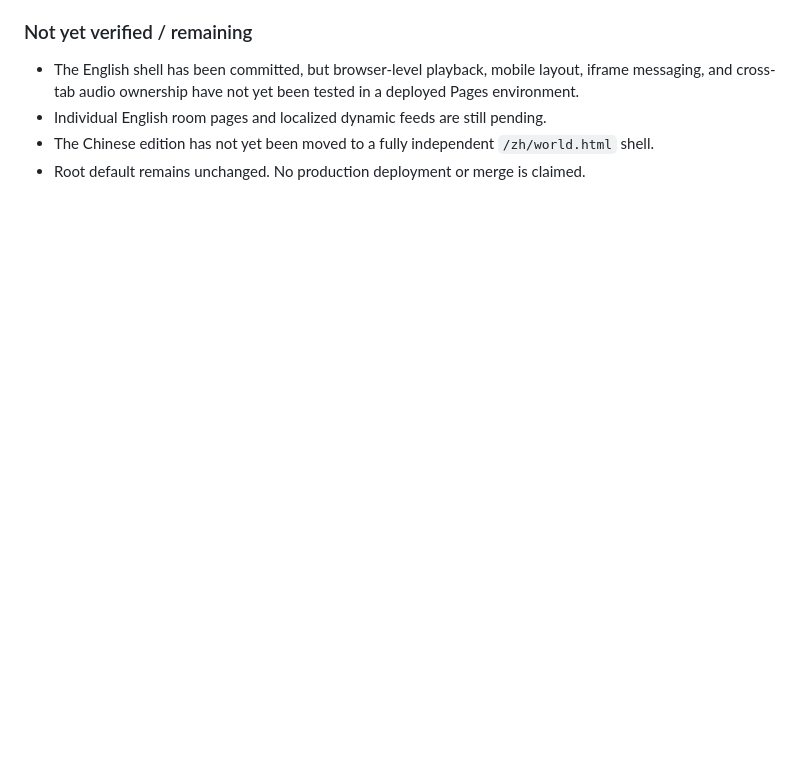
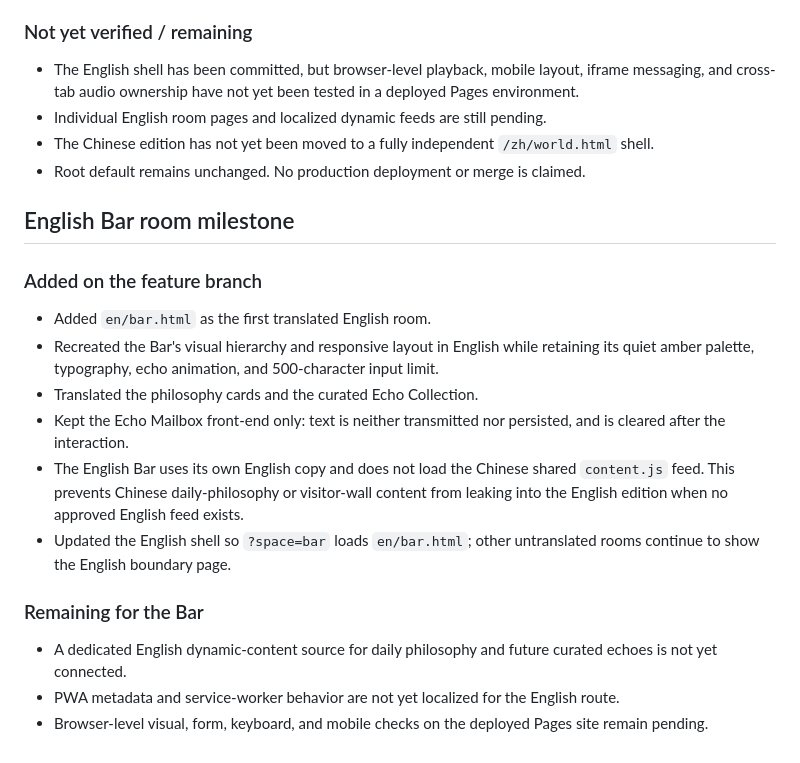
Before and after one commit to MIADIGITALLIFE/mia, a Markdown page: I18N_IMPLEMENTATION.md, the part around the change. Rendered like a GitHub page; blank space fills up the shorter version.

Commit message:
docs(i18n): record first translated English room

```diff
--- a/I18N_IMPLEMENTATION.md
+++ b/I18N_IMPLEMENTATION.md
@@ -121,3 +121,21 @@ For GitHub Pages project hosting, pass `/mia/` as the base path when constructin
 - Individual English room pages and localized dynamic feeds are still pending.
 - The Chinese edition has not yet been moved to a fully independent `/zh/world.html` shell.
 - Root default remains unchanged. No production deployment or merge is claimed.
+
+
+## English Bar room milestone
+
+### Added on the feature branch
+
+- Added `en/bar.html` as the first translated English room.
+- Recreated the Bar's visual hierarchy and responsive layout in English while retaining its quiet amber palette, typography, echo animation, and 500-character input limit.
+- Translated the philosophy cards and the curated Echo Collection.
+- Kept the Echo Mailbox front-end only: text is neither transmitted nor persisted, and is cleared after the interaction.
+- The English Bar uses its own English copy and does not load the Chinese shared `content.js` feed. This prevents Chinese daily-philosophy or visitor-wall content from leaking into the English edition when no approved English feed exists.
+- Updated the English shell so `?space=bar` loads `en/bar.html`; other untranslated rooms continue to show the English boundary page.
+
+### Remaining for the Bar
+
+- A dedicated English dynamic-content source for daily philosophy and future curated echoes is not yet connected.
+- PWA metadata and service-worker behavior are not yet localized for the English route.
+- Browser-level visual, form, keyboard, and mobile checks on the deployed Pages site remain pending.
```
